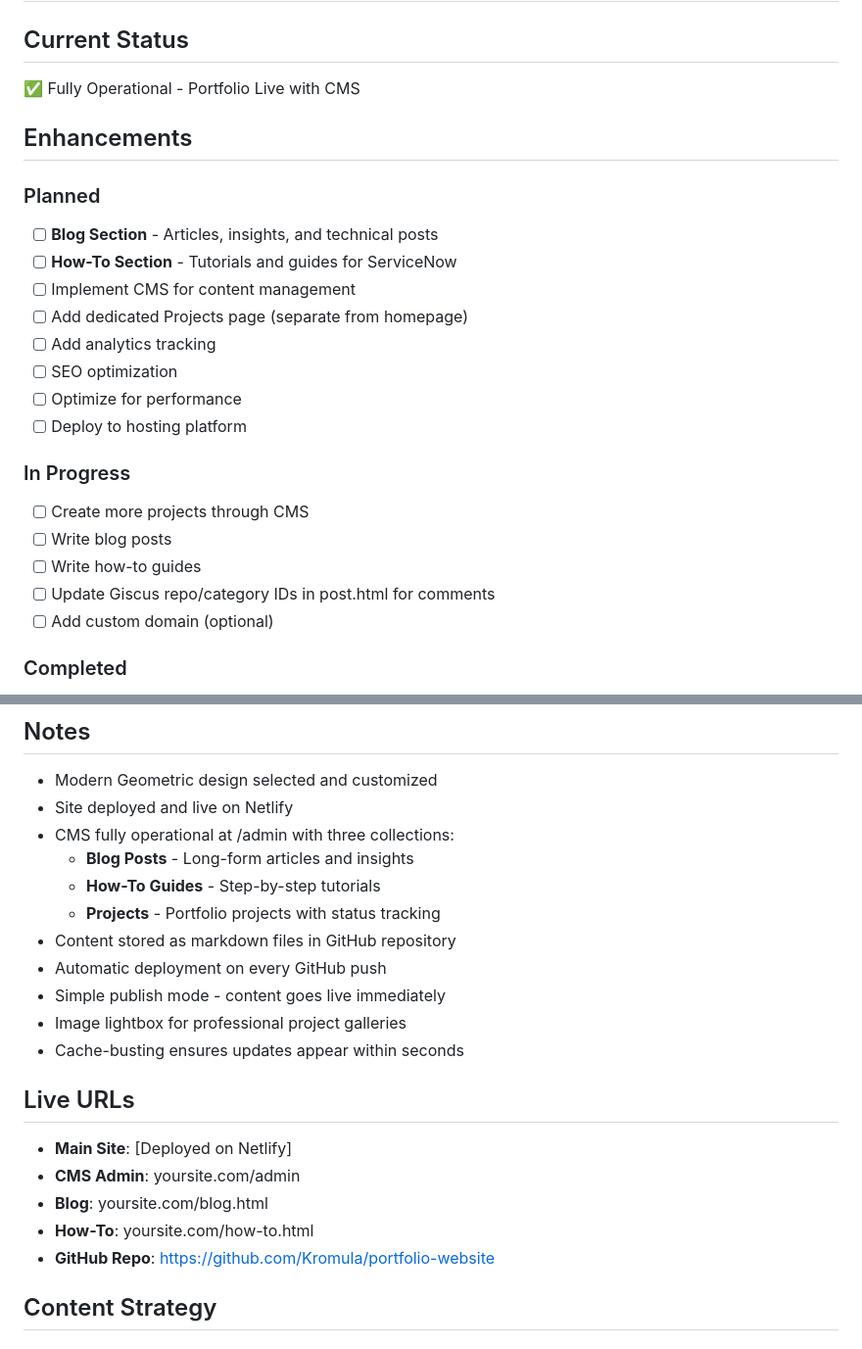
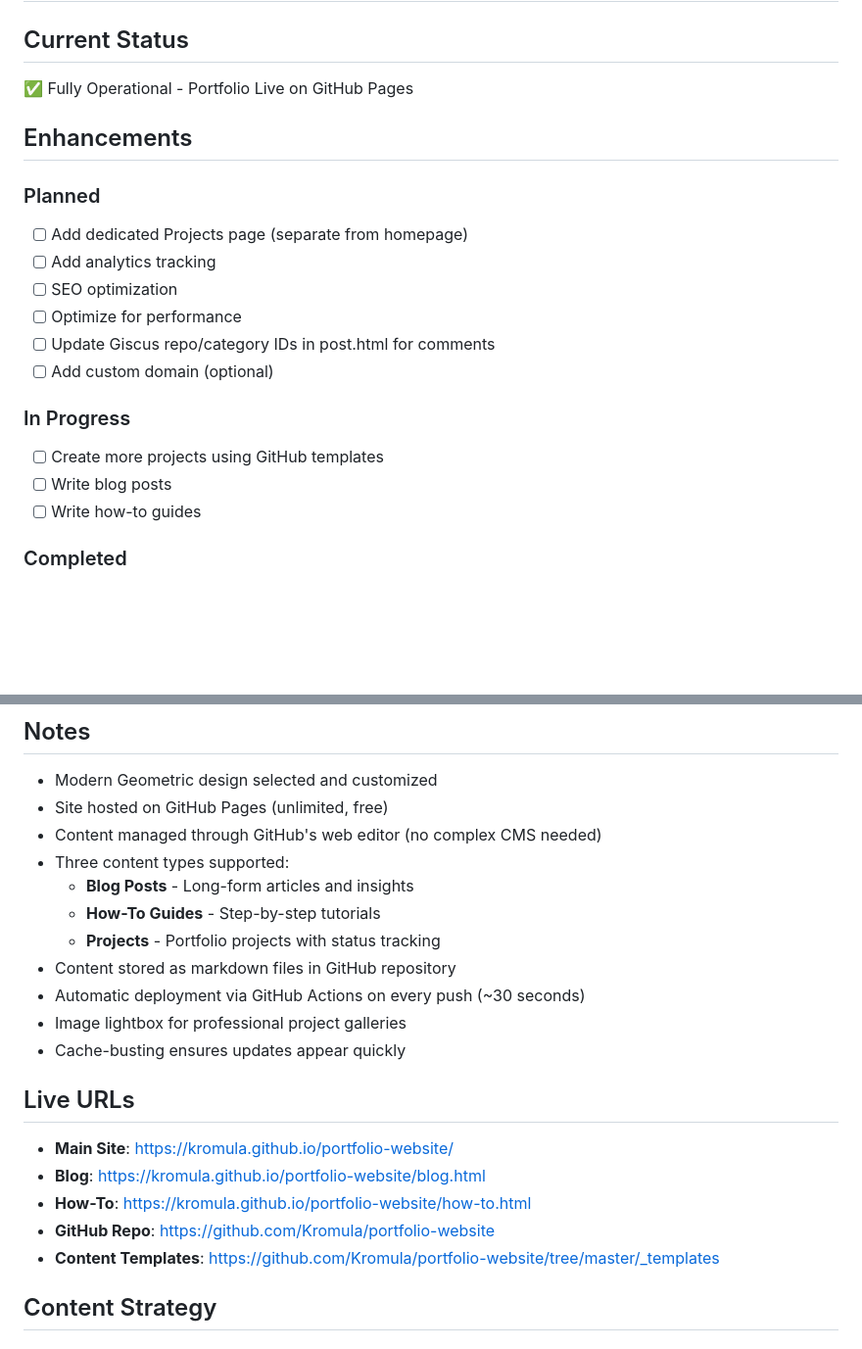
Before and after one commit to Kromula/portfolio-website, a Markdown page: project.md, 2 parts joined by grey strips. Shown at 98% size. GitHub-like rendering; blank space fills up the shorter version.

```diff
--- a/project.md
+++ b/project.md
@@ -1,26 +1,22 @@
 # Portfolio Website - Project Tracking
 
 ## Current Status
-✅ Fully Operational - Portfolio Live with CMS
+✅ Fully Operational - Portfolio Live on GitHub Pages
 
 ## Enhancements
 
 ### Planned
-- [ ] **Blog Section** - Articles, insights, and technical posts
-- [ ] **How-To Section** - Tutorials and guides for ServiceNow
-- [ ] Implement CMS for content management
 - [ ] Add dedicated Projects page (separate from homepage)
 - [ ] Add analytics tracking
 - [ ] SEO optimization
 - [ ] Optimize for performance
-- [ ] Deploy to hosting platform
+- [ ] Update Giscus repo/category IDs in post.html for comments
+- [ ] Add custom domain (optional)
 
 ### In Progress
-- [ ] Create more projects through CMS
+- [ ] Create more projects using GitHub templates
 - [ ] Write blog posts
 - [ ] Write how-to guides
-- [ ] Update Giscus repo/category IDs in post.html for comments
-- [ ] Add custom domain (optional)
 
 ### Completed
 - [x] Project initialization
@@ -77,23 +68,23 @@ None reported yet.
 
 ## Notes
 - Modern Geometric design selected and customized
-- Site deployed and live on Netlify
-- CMS fully operational at /admin with three collections:
+- Site hosted on GitHub Pages (unlimited, free)
+- Content managed through GitHub's web editor (no complex CMS needed)
+- Three content types supported:
   - **Blog Posts** - Long-form articles and insights
   - **How-To Guides** - Step-by-step tutorials
   - **Projects** - Portfolio projects with status tracking
 - Content stored as markdown files in GitHub repository
-- Automatic deployment on every GitHub push
-- Simple publish mode - content goes live immediately
+- Automatic deployment via GitHub Actions on every push (~30 seconds)
 - Image lightbox for professional project galleries
-- Cache-busting ensures updates appear within seconds
+- Cache-busting ensures updates appear quickly
 
 ## Live URLs
-- **Main Site**: [Deployed on Netlify]
-- **CMS Admin**: yoursite.com/admin
-- **Blog**: yoursite.com/blog.html
-- **How-To**: yoursite.com/how-to.html
+- **Main Site**: https://kromula.github.io/portfolio-website/
+- **Blog**: https://kromula.github.io/portfolio-website/blog.html
+- **How-To**: https://kromula.github.io/portfolio-website/how-to.html
 - **GitHub Repo**: https://github.com/Kromula/portfolio-website
+- **Content Templates**: https://github.com/Kromula/portfolio-website/tree/master/_templates
 
 ## Content Strategy
 ### Blog
```
Also changed, not shown: other parts of project.md (+37 -18 lines).
